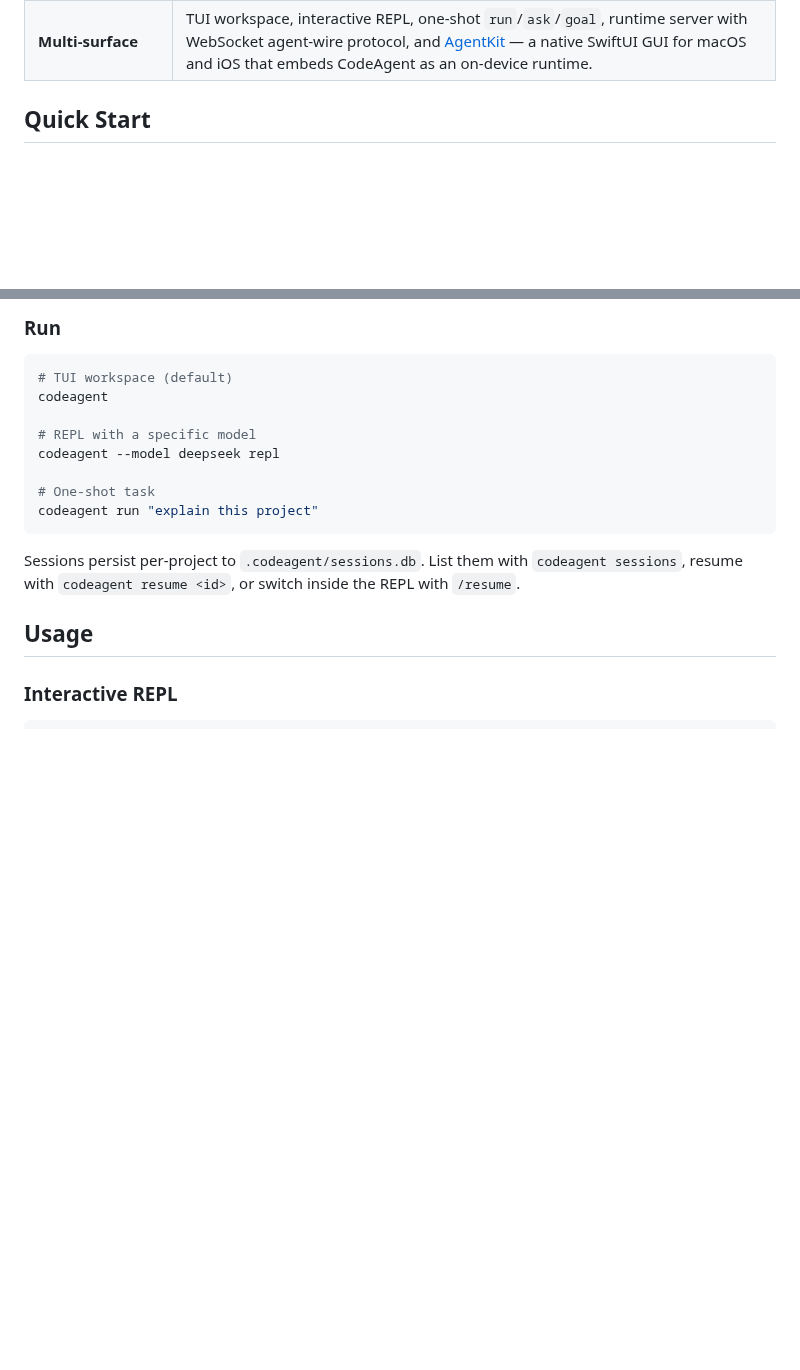
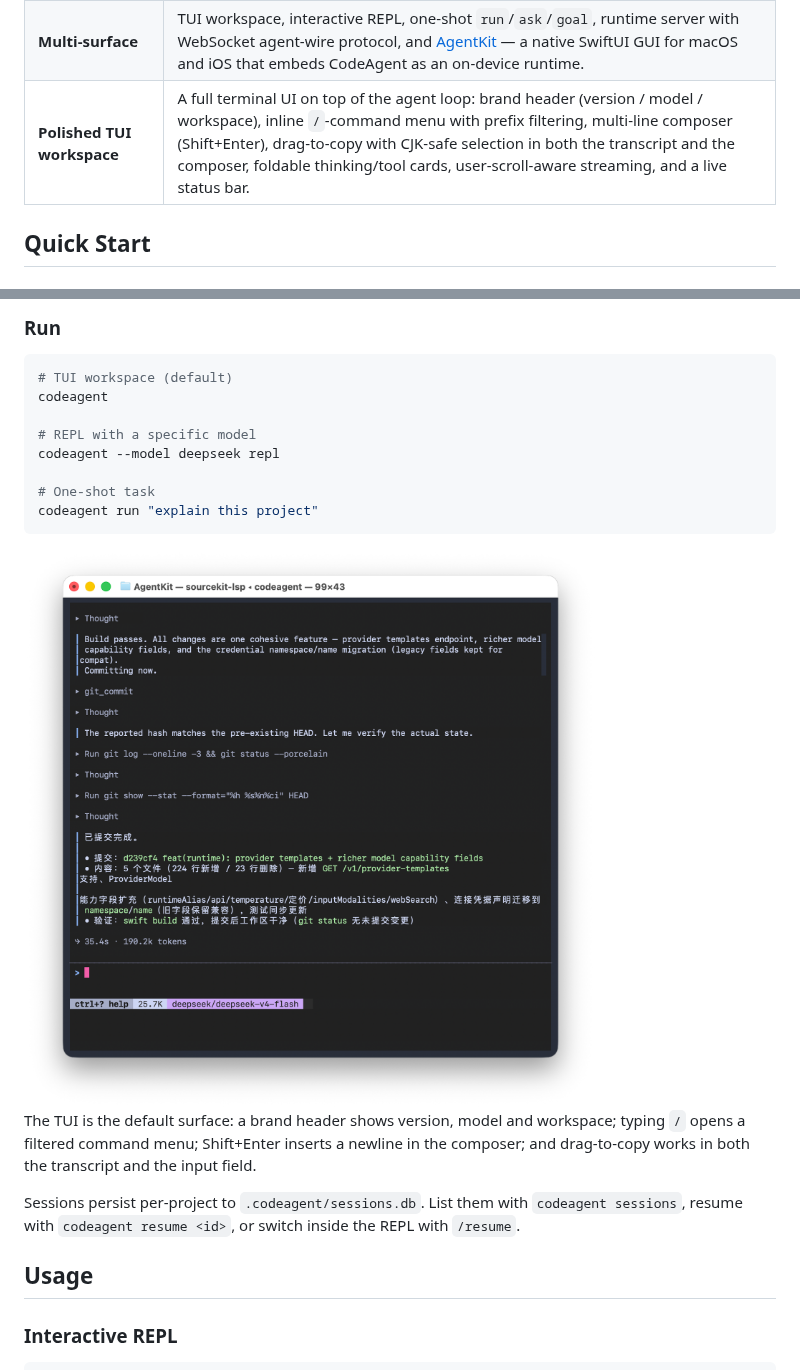
Before and after one commit to tuxi/code-agent, a Markdown page: README.md, 2 parts joined by grey strips. Rendered like a GitHub page; pictures changed too: docs/screenshots/tui.png (added); blank space fills up the shorter version.

````diff
--- a/README.md
+++ b/README.md
@@ -37,6 +37,7 @@
 | **Generator-Critic pipeline** | The v2 template runs each implementation through an independent reviewer session that must reply with a strict `VERDICT: PASS` / `VERDICT: REQUEST_CHANGES`, wired to acceptance criteria per agent.                                                      |
 | **Typed tool contracts** | Session tools expose structured output schemas (`send_to_session` → `{accepted, delivery, session_id, turn_id, cursor}`), so workflow expressions reference real fields and a contract test enforces schema/output agreement.                             |
 | **Multi-surface** | TUI workspace, interactive REPL, one-shot `run`/`ask`/`goal`, runtime server with WebSocket agent-wire protocol, and [AgentKit](https://github.com/tuxi/AgentKit) — a native SwiftUI GUI for macOS and iOS that embeds CodeAgent as an on-device runtime. |
+| **Polished TUI workspace** | A full terminal UI on top of the agent loop: brand header (version / model / workspace), inline `/`-command menu with prefix filtering, multi-line composer (Shift+Enter), drag-to-copy with CJK-safe selection in both the transcript and the composer, foldable thinking/tool cards, user-scroll-aware streaming, and a live status bar. |
 
 ## Quick Start
 
@@ -71,6 +72,16 @@ codeagent --model deepseek repl
 # One-shot task
 codeagent run "explain this project"
 ```
+
+<picture>
+  <source media="(prefers-color-scheme: dark)" srcset="docs/screenshots/tui-dark.png">
+  <img alt="CodeAgent TUI" src="docs/screenshots/tui.png" width="640">
+</picture>
+
+The TUI is the default surface: a brand header shows version, model and
+workspace; typing `/` opens a filtered command menu; Shift+Enter inserts a
+newline in the composer; and drag-to-copy works in both the transcript and
+the input field.
 
 Sessions persist per-project to `.codeagent/sessions.db`. List them with `codeagent sessions`, resume with `codeagent resume <id>`, or switch inside the REPL with `/resume`.
 
````
Also changed, not shown: docs/screenshots/README.md (added, +10 -0 lines), docs/screenshots/tui-dark.png (added).
